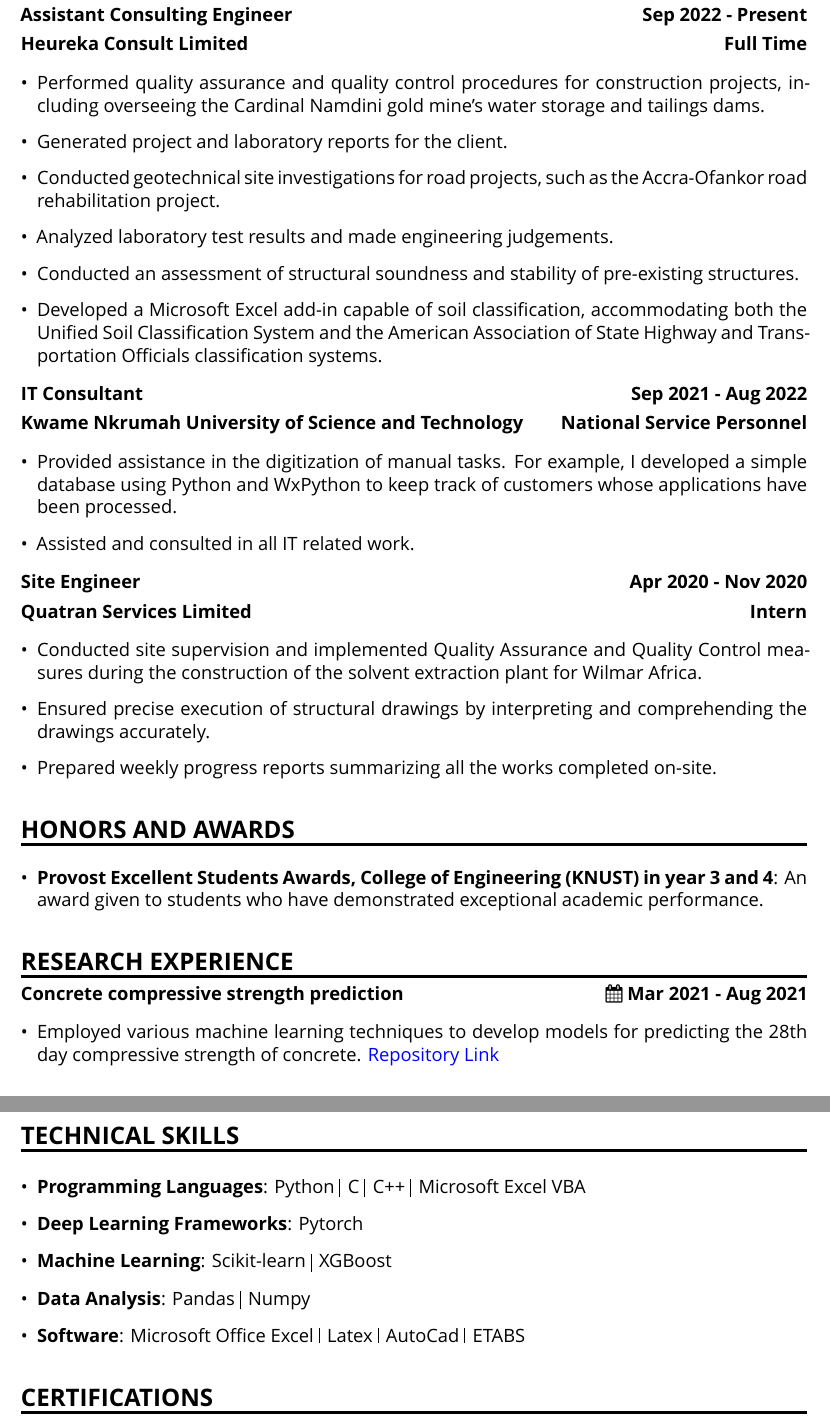
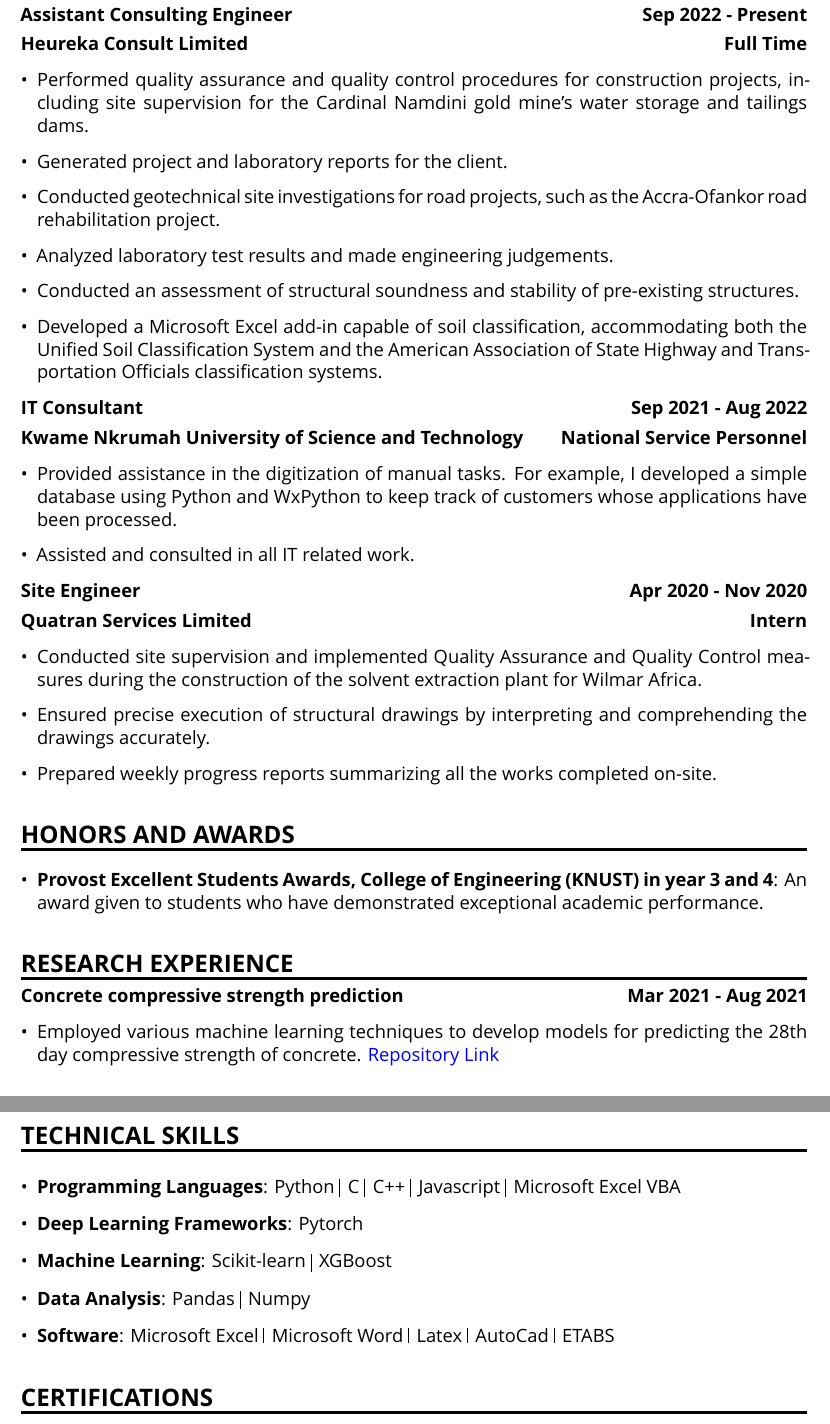
Before and after one commit to patrickboateng/cv, a LaTeX CV (academic_cv.tex): two parts of pages 2 and 3 of 4, joined at a grey line, cut so that both start at the same text. Compiled offline with XeLaTeX; a missing font is replaced by an installed copy or a similar font.

Commit message:
minor update

```diff
--- a/academic_cv.tex
+++ b/academic_cv.tex
@@ -134,8 +134,7 @@
 
 \begin{itemize}[leftmargin=*]
 
-	\item Performed quality assurance and quality control procedures for construction projects, including
-	      overseeing the Cardinal Namdini gold mine's water storage and tailings dams.
+	\item Performed quality assurance and quality control procedures for construction projects, including site supervision for the Cardinal Namdini gold mine's water storage and tailings dams.
 	\item Generated project and laboratory reports for the client.
 	\item Conducted geotechnical site investigations for road projects, such as the Accra-Ofankor
 	      road rehabilitation project.
@@ -187,7 +186,7 @@
 
 \cvsection{RESEARCH EXPERIENCE}
 
-\textbf{Concrete compressive strength prediction} \hfill \faCalendar \space \textbf{Mar 2021 - Aug 2021}
+\textbf{Concrete compressive strength prediction} \hfill \space \textbf{Mar 2021 - Aug 2021}
 
 \begin{itemize}[leftmargin=*]
 
@@ -203,11 +202,11 @@
 
 \begin{itemize}[leftmargin=*]
 
-	\item \textbf{Programming Languages}: Python \vrule \, C \vrule \, C++ \vrule \, Microsoft Excel VBA
+	\item \textbf{Programming Languages}: Python \vrule \, C \vrule \, C++ \vrule \,  Javascript \vrule \, Microsoft Excel VBA
 	\item \textbf{Deep Learning Frameworks}: Pytorch
 	\item \textbf{Machine Learning}: Scikit-learn \vrule \, XGBoost
 	\item \textbf{Data Analysis}: Pandas \vrule \, Numpy
-	\item \textbf{Software}: Microsoft Office Excel \vrule \, Latex \vrule \, AutoCad \vrule \, ETABS
+	\item \textbf{Software}: Microsoft Excel \vrule \, Microsoft Word \vrule \, Latex \vrule \, AutoCad \vrule \, ETABS
 
 \end{itemize}
 
```
Also changed, not shown: academic_cv.pdf.
